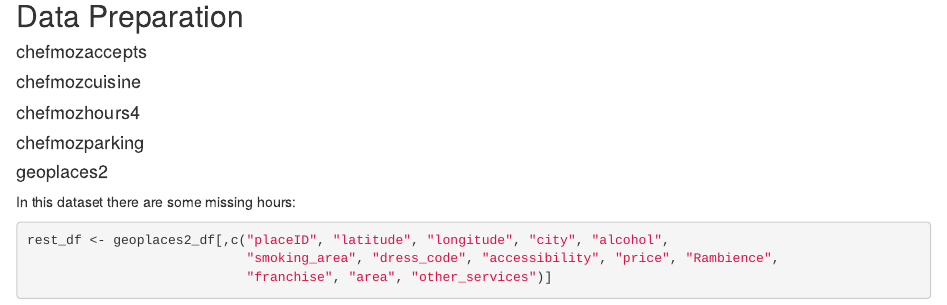
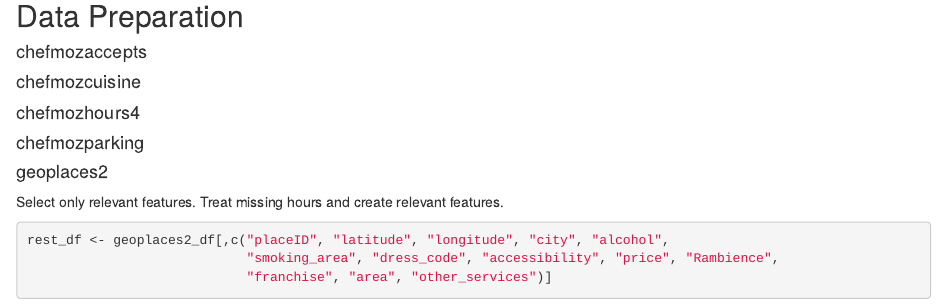
Before and after one commit to MariaSales/ECDE, an R Markdown document (Script.Rmd): the page in a window 1100 px wide, from 13100 px down. Rendered offline with R 4.5, knitr and Pandoc, with nearby package versions; some code elsewhere in the file could not run offline.

Commit message:
updated geoplaces treatment

````diff
--- a/Script.Rmd
+++ b/Script.Rmd
@@ -426,7 +426,8 @@ sprintf("There are %d unique users and %d unique restaurants", length(unique(use
 
 #### geoplaces2
 
-In this dataset there are some missing hours:
+Select only relevant features.
+Treat missing hours and create relevant features.
 
 ```{r}
 rest_df <- geoplaces2_df[,c("placeID", "latitude", "longitude", "city", "alcohol",
````
Also changed, not shown: Script.Rmd (2 more changed lines).
